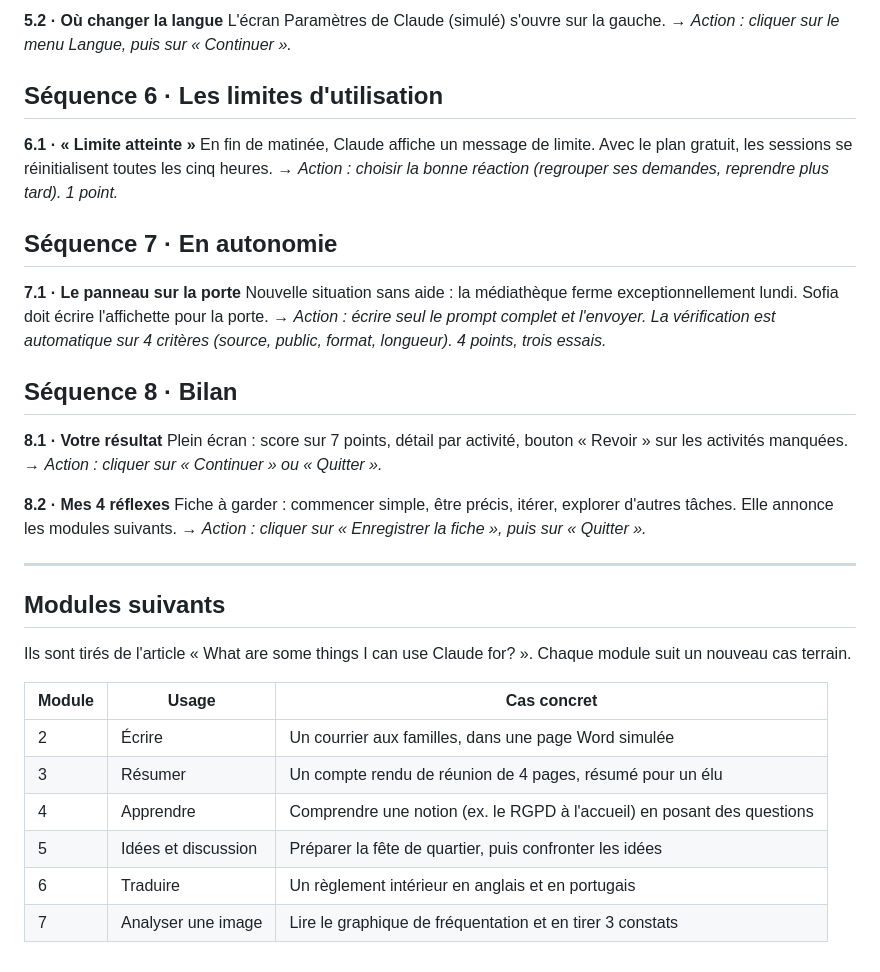
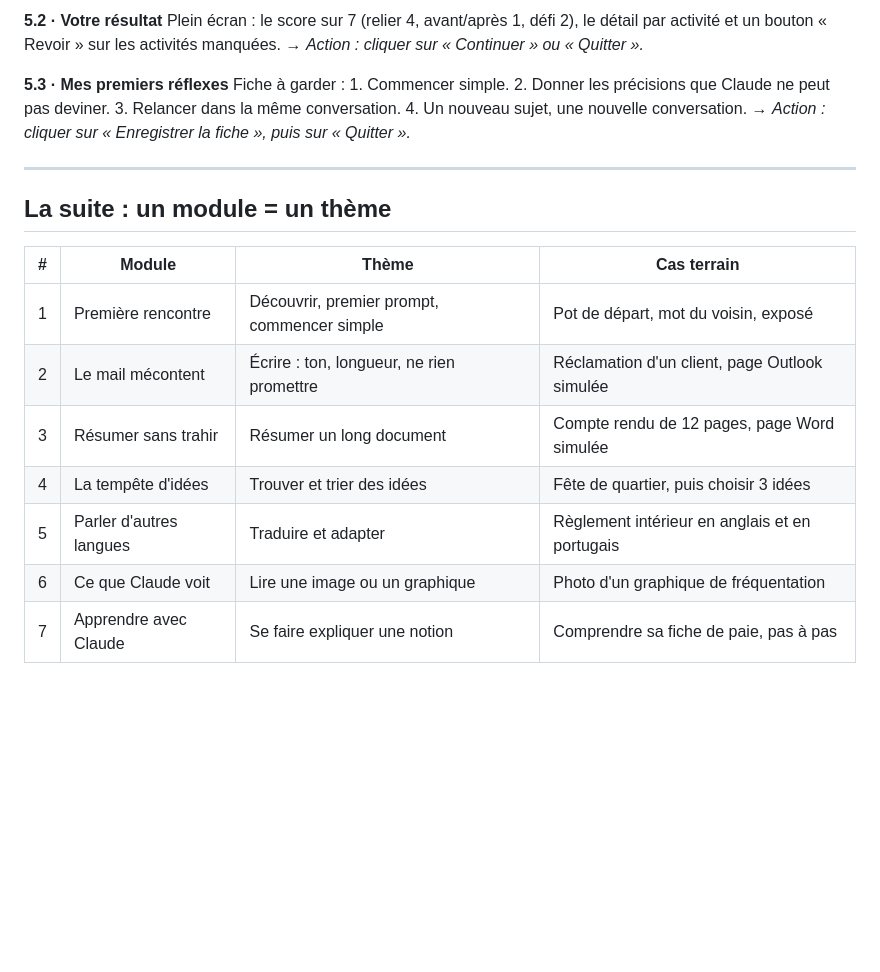
Before and after one commit to Drabczynski/module-ia, a Markdown page: premiers-pas/STORYBOARD.md, the part around one of its changes. Drawn GitHub-style; blank space fills up the shorter version.

Commit message:
Storyboard : module 1 « Première rencontre » recentré sur un seul thème
Co-Authored-By: Claude Opus 5.5 <noreply@anthropic.com>
Claude-Session: https://claude.ai/code/session_017mfsq3pa8nXSAEZhLRvV4A

```diff
--- a/premiers-pas/STORYBOARD.md
+++ b/premiers-pas/STORYBOARD.md
@@ -85,40 +87,21 @@ Une lectrice écrit en espagnol. Claude fonctionne bien en français, en anglais
-**5.2 · Où changer la langue**
-L'écran Paramètres de Claude (simulé) s'ouvre sur la gauche.
-→ *Action : cliquer sur le menu Langue, puis sur « Continuer ».*
-
-## Séquence 6 · Les limites d'utilisation
-
-**6.1 · « Limite atteinte »**
-En fin de matinée, Claude affiche un message de limite. Avec le plan gratuit, les sessions se réinitialisent toutes les cinq heures.
-→ *Action : choisir la bonne réaction (regrouper ses demandes, reprendre plus tard). 1 point.*
-
-## Séquence 7 · En autonomie
-
-**7.1 · Le panneau sur la porte**
-Nouvelle situation sans aide : la médiathèque ferme exceptionnellement lundi. Sofia doit écrire l'affichette pour la porte.
-→ *Action : écrire seul le prompt complet et l'envoyer. La vérification est automatique sur 4 critères (source, public, format, longueur). 4 points, trois essais.*
-
-## Séquence 8 · Bilan
-
-**8.1 · Votre résultat**
-Plein écran : score sur 7 points, détail par activité, bouton « Revoir » sur les activités manquées.
+**5.2 · Votre résultat**
+Plein écran : le score sur 7 (relier 4, avant/après 1, défi 2), le détail par activité et un bouton « Revoir » sur les activités manquées.
 → *Action : cliquer sur « Continuer » ou « Quitter ».*
 
-**8.2 · Mes 4 réflexes**
-Fiche à garder : commencer simple, être précis, itérer, explorer d'autres tâches. Elle annonce les modules suivants.
+**5.3 · Mes premiers réflexes**
+Fiche à garder : 1. Commencer simple. 2. Donner les précisions que Claude ne peut pas deviner. 3. Relancer dans la même conversation. 4. Un nouveau sujet, une nouvelle conversation.
 → *Action : cliquer sur « Enregistrer la fiche », puis sur « Quitter ».*
 
 ---
 
-## Modules suivants
+## La suite : un module = un thème
 
-Ils sont tirés de l'article « What are some things I can use Claude for? ». Chaque module suit un nouveau cas terrain.
-
-| Module | Usage | Cas concret |
-|---|---|---|
-| 2 | Écrire | Un courrier aux familles, dans une page Word simulée |
-| 3 | Résumer | Un compte rendu de réunion de 4 pages, résumé pour un élu |
-| 4 | Apprendre | Comprendre une notion (ex. le RGPD à l'accueil) en posant des questions |
-| 5 | Idées et discussion | Préparer la fête de quartier, puis confronter les idées |
-| 6 | Traduire | Un règlement intérieur en anglais et en portugais |
-| 7 | Analyser une image | Lire le graphique de fréquentation et en tirer 3 constats |
+| # | Module | Thème | Cas terrain |
+|---|---|---|---|
+| 1 | Première rencontre | Découvrir, premier prompt, commencer simple | Pot de départ, mot du voisin, exposé |
+| 2 | Le mail mécontent | Écrire : ton, longueur, ne rien promettre | Réclamation d'un client, page Outlook simulée |
+| 3 | Résumer sans trahir | Résumer un long document | Compte rendu de 12 pages, page Word simulée |
+| 4 | La tempête d'idées | Trouver et trier des idées | Fête de quartier, puis choisir 3 idées |
+| 5 | Parler d'autres langues | Traduire et adapter | Règlement intérieur en anglais et en portugais |
+| 6 | Ce que Claude voit | Lire une image ou un graphique | Photo d'un graphique de fréquentation |
+| 7 | Apprendre avec Claude | Se faire expliquer une notion | Comprendre sa fiche de paie, pas à pas |
```
Also changed, not shown: other parts of premiers-pas/STORYBOARD.md (+72 -70 lines).
